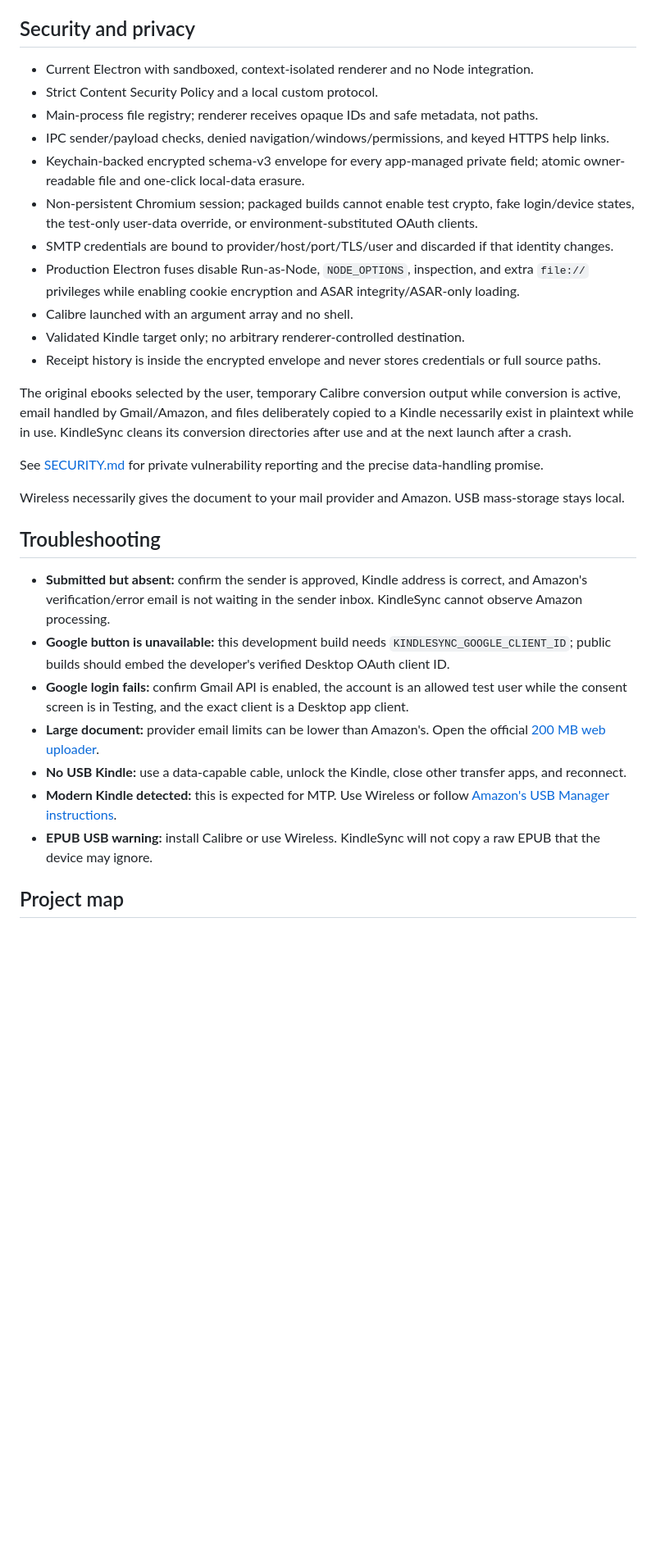
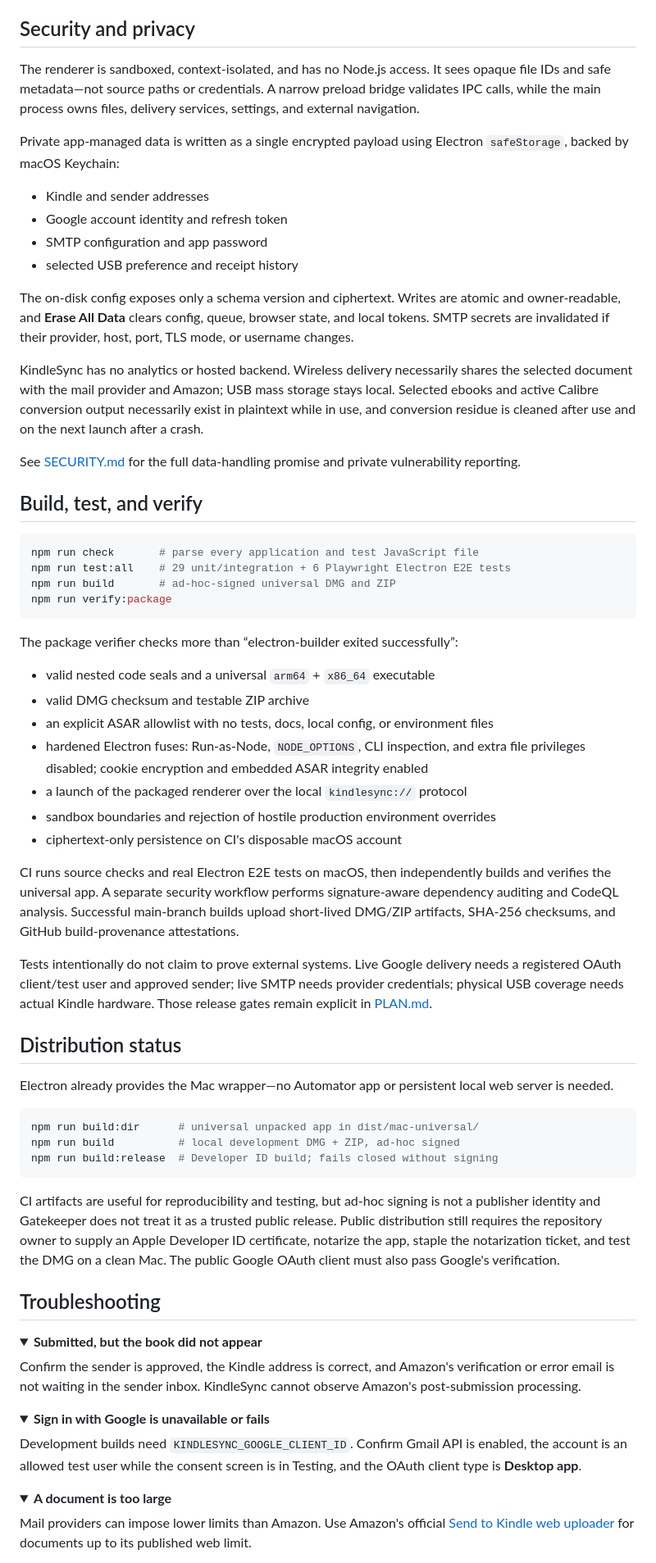
Before and after one commit to bharat94/kindle-sync, a Markdown page: README.md, the part around one of its changes. Shown at 82% size. Drawn GitHub-style; folded sections open; blank space fills up the shorter version.

````diff
--- a/README.md
+++ b/README.md
@@ -90,32 +102,73 @@ Automated tests do not pretend to prove external systems. Live Google delivery r
 
 ## Security and privacy
 
-- Current Electron with sandboxed, context-isolated renderer and no Node integration.
-- Strict Content Security Policy and a local custom protocol.
-- Main-process file registry; renderer receives opaque IDs and safe metadata, not paths.
-- IPC sender/payload checks, denied navigation/windows/permissions, and keyed HTTPS help links.
-- Keychain-backed encrypted schema-v3 envelope for every app-managed private field; atomic owner-readable file and one-click local-data erasure.
-- Non-persistent Chromium session; packaged builds cannot enable test crypto, fake login/device states, the test-only user-data override, or environment-substituted OAuth clients.
-- SMTP credentials are bound to provider/host/port/TLS/user and discarded if that identity changes.
-- Production Electron fuses disable Run-as-Node, `NODE_OPTIONS`, inspection, and extra `file://` privileges while enabling cookie encryption and ASAR integrity/ASAR-only loading.
-- Calibre launched with an argument array and no shell.
-- Validated Kindle target only; no arbitrary renderer-controlled destination.
-- Receipt history is inside the encrypted envelope and never stores credentials or full source paths.
+The renderer is sandboxed, context-isolated, and has no Node.js access. It sees opaque file IDs and safe metadata—not source paths or credentials. A narrow preload bridge validates IPC calls, while the main process owns files, delivery services, settings, and external navigation.
 
-The original ebooks selected by the user, temporary Calibre conversion output while conversion is active, email handled by Gmail/Amazon, and files deliberately copied to a Kindle necessarily exist in plaintext while in use. KindleSync cleans its conversion directories after use and at the next launch after a crash.
+Private app-managed data is written as a single encrypted payload using Electron `safeStorage`, backed by macOS Keychain:
 
-See [SECURITY.md](SECURITY.md) for private vulnerability reporting and the precise data-handling promise.
+- Kindle and sender addresses
+- Google account identity and refresh token
+- SMTP configuration and app password
+- selected USB preference and receipt history
 
-Wireless necessarily gives the document to your mail provider and Amazon. USB mass-storage stays local.
+The on-disk config exposes only a schema version and ciphertext. Writes are atomic and owner-readable, and **Erase All Data** clears config, queue, browser state, and local tokens. SMTP secrets are invalidated if their provider, host, port, TLS mode, or username changes.
+
+KindleSync has no analytics or hosted backend. Wireless delivery necessarily shares the selected document with the mail provider and Amazon; USB mass storage stays local. Selected ebooks and active Calibre conversion output necessarily exist in plaintext while in use, and conversion residue is cleaned after use and on the next launch after a crash.
+
+See [SECURITY.md](SECURITY.md) for the full data-handling promise and private vulnerability reporting.
+
+## Build, test, and verify
+
+```bash
+npm run check       # parse every application and test JavaScript file
+npm run test:all    # 29 unit/integration + 6 Playwright Electron E2E tests
+npm run build       # ad-hoc-signed universal DMG and ZIP
+npm run verify:package
+```
+
+The package verifier checks more than “electron-builder exited successfully”:
+
+- valid nested code seals and a universal `arm64` + `x86_64` executable
+- valid DMG checksum and testable ZIP archive
+- an explicit ASAR allowlist with no tests, docs, local config, or environment files
+- hardened Electron fuses: Run-as-Node, `NODE_OPTIONS`, CLI inspection, and extra file privileges disabled; cookie encryption and embedded ASAR integrity enabled
+- a launch of the packaged renderer over the local `kindlesync://` protocol
+- sandbox boundaries and rejection of hostile production environment overrides
+- ciphertext-only persistence on CI's disposable macOS account
+
+CI runs source checks and real Electron E2E tests on macOS, then independently builds and verifies the universal app. A separate security workflow performs signature-aware dependency auditing and CodeQL analysis. Successful main-branch builds upload short-lived DMG/ZIP artifacts, SHA-256 checksums, and GitHub build-provenance attestations.
+
+Tests intentionally do not claim to prove external systems. Live Google delivery needs a registered OAuth client/test user and approved sender; live SMTP needs provider credentials; physical USB coverage needs actual Kindle hardware. Those release gates remain explicit in [PLAN.md](PLAN.md).
+
+## Distribution status
+
+Electron already provides the Mac wrapper—no Automator app or persistent local web server is needed.
+
+```bash
+npm run build:dir      # universal unpacked app in dist/mac-universal/
+npm run build          # local development DMG + ZIP, ad-hoc signed
+npm run build:release  # Developer ID build; fails closed without signing
+```
+
+CI artifacts are useful for reproducibility and testing, but ad-hoc signing is not a publisher identity and Gatekeeper does not treat it as a trusted public release. Public distribution still requires the repository owner to supply an Apple Developer ID certificate, notarize the app, staple the notarization ticket, and test the DMG on a clean Mac. The public Google OAuth client must also pass Google's verification.
 
 ## Troubleshooting
 
-- **Submitted but absent:** confirm the sender is approved, Kindle address is correct, and Amazon's verification/error email is not waiting in the sender inbox. KindleSync cannot observe Amazon processing.
-- **Google button is unavailable:** this development build needs `KINDLESYNC_GOOGLE_CLIENT_ID`; public builds should embed the developer's verified Desktop OAuth client ID.
-- **Google login fails:** confirm Gmail API is enabled, the account is an allowed test user while the consent screen is in Testing, and the exact client is a Desktop app client.
-- **Large document:** provider email limits can be lower than Amazon's. Open the official [200 MB web uploader](https://www.amazon.com/sendtokindle).
-- **No USB Kindle:** use a data-capable cable, unlock the Kindle, close other transfer apps, and reconnect.
-- **Modern Kindle detected:** this is expected for MTP. Use Wireless or follow [Amazon's USB Manager instructions](https://digprjsurvey.amazon.com/csad/help/node/TCUBEdEkbIhK07ysFu).
-- **EPUB USB warning:** install Calibre or use Wireless. KindleSync will not copy a raw EPUB that the device may ignore.
+<details>
+<summary><strong>Submitted, but the book did not appear</strong></summary>
 
-## Project map
+Confirm the sender is approved, the Kindle address is correct, and Amazon's verification or error email is not waiting in the sender inbox. KindleSync cannot observe Amazon's post-submission processing.
+</details>
+
+<details>
+<summary><strong>Sign in with Google is unavailable or fails</strong></summary>
+
+Development builds need `KINDLESYNC_GOOGLE_CLIENT_ID`. Confirm Gmail API is enabled, the account is an allowed test user while the consent screen is in Testing, and the OAuth client type is **Desktop app**.
+</details>
+
+<details>
+<summary><strong>A document is too large</strong></summary>
+
+Mail providers can impose lower limits than Amazon. Use Amazon's official [Send to Kindle web uploader](https://www.amazon.com/sendtokindle) for documents up to its published web limit.
+</details>
+
````
Also changed, not shown: other parts of README.md (+110 -81 lines), CONTRIBUTING.md (added, +58 -0 lines), PLAN.md (+6 -1 lines), docs/images/kindlesync-queue.png (added), docs/images/kindlesync-settings.png (added), 5 other files.
